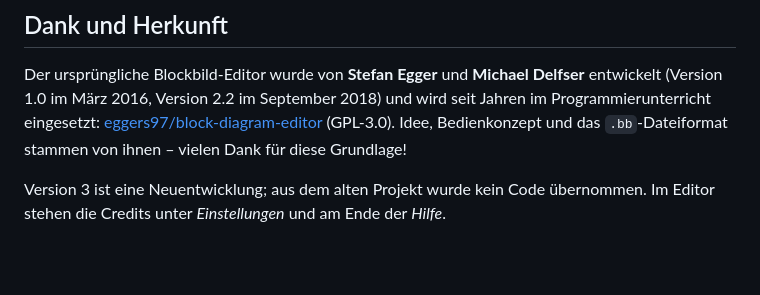
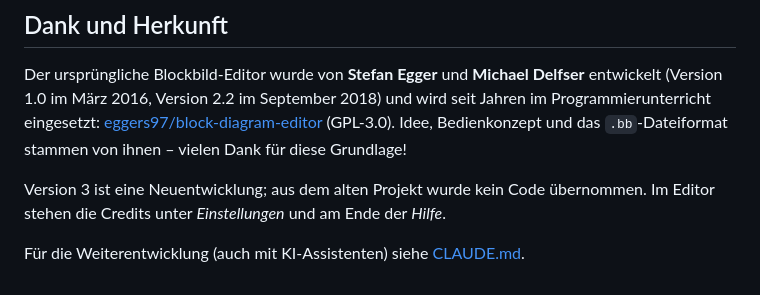
Before and after one commit to HUBERION/c66, a Markdown page: README.md, the part around the change. GitHub-like rendering; blank space fills up the shorter version.

```diff
--- a/README.md
+++ b/README.md
@@ -107,3 +107,5 @@ Idee, Bedienkonzept und das `.bb`-Dateiformat stammen von ihnen – vielen Dank
 
 Version 3 ist eine Neuentwicklung; aus dem alten Projekt wurde kein Code übernommen.
 Im Editor stehen die Credits unter *Einstellungen* und am Ende der *Hilfe*.
+
+Für die Weiterentwicklung (auch mit KI-Assistenten) siehe [CLAUDE.md](CLAUDE.md).
```
Also changed, not shown: CLAUDE.md (added, +167 -0 lines).
